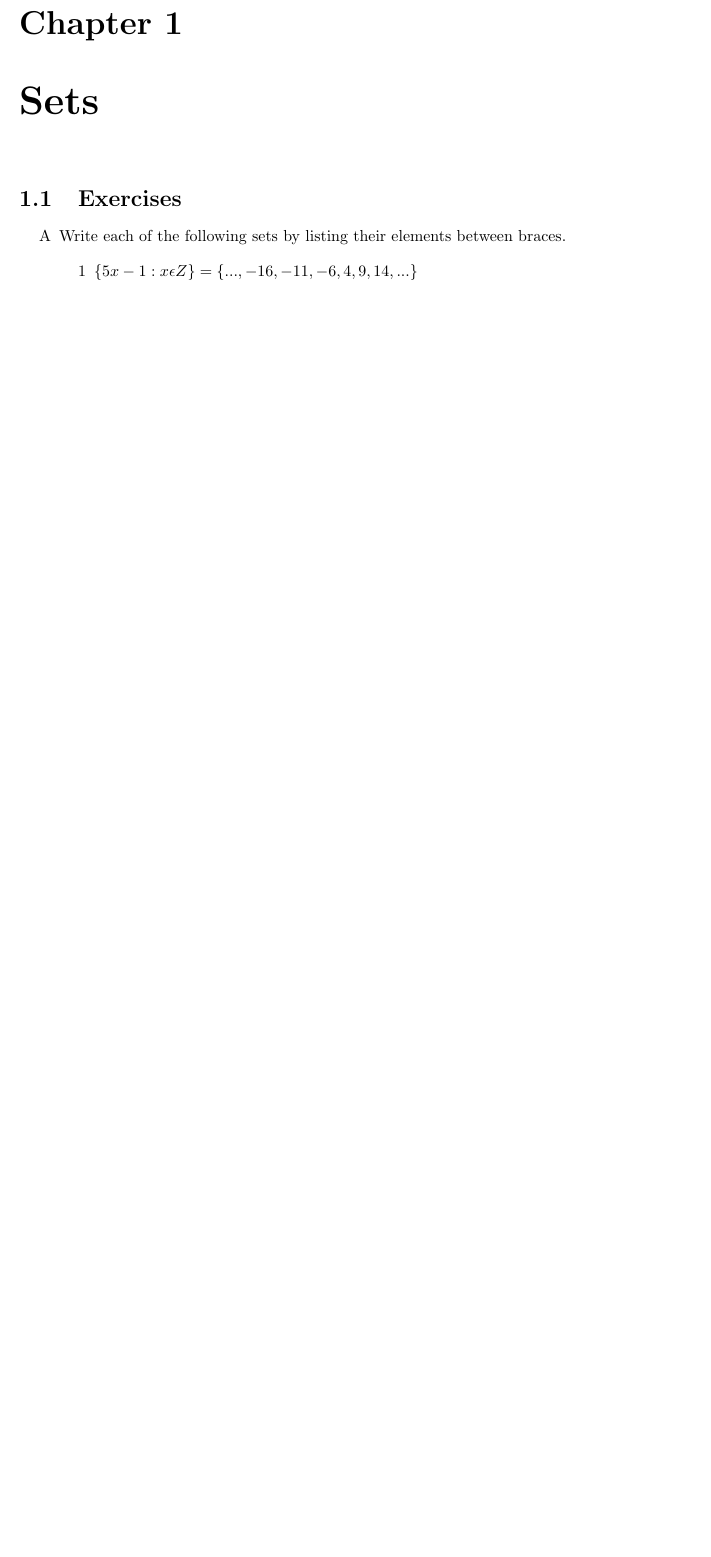
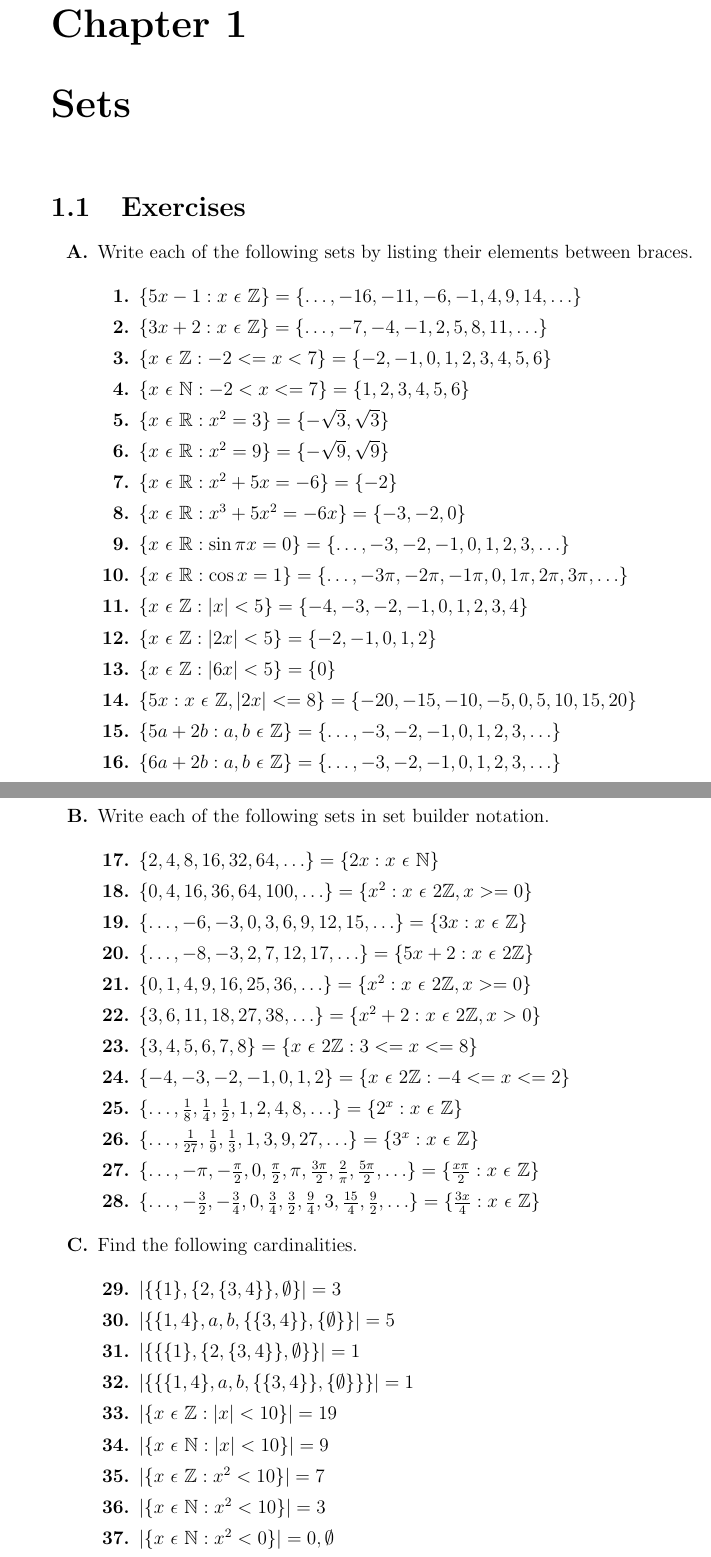
Before and after one commit to cksisu/bop, a LaTeX document (main.tex, which reads chapters/ex1_1.tex): part of page 4 of 4 before the commit and two parts of pages 4 and 5 of 5 after it, the two joined at a grey line, cut so that both start at the same text, the shorter picture padded with empty space. Compiled offline with pdfLaTeX.

Commit message:
Almost done with ex1_1

```diff
--- a/chapters/ex1_1.tex
+++ b/chapters/ex1_1.tex
@@ -1,20 +1,79 @@
-
+%% PREAMBLE %%
 \documentclass[../main.tex]{subfiles}
 \graphicspath{{\subfix{../images/}}}
 
+%% DOCUMENT %%
 \begin{document}
 
-\renewcommand{\labelenumi}{\Alph{enumi}}
+\renewcommand{\labelenumi}{\textbf{\Alph{enumi}.}}
 \begin{enumerate}
+
   \item Write each of the following sets by listing their elements between braces.
 
-    \renewcommand{\labelenumii}{\arabic{enumii}}
+    \renewcommand{\labelenumii}{\textbf{\arabic{enumii}.}}
     \begin{enumerate}
-      \item $\{5x-1: x \epsilon Z\} = \{..., -16, -11, -6, 4, 9, 14,...\}$
-      \item
+
+      \item $\{5x-1: x~\epsilon~\mathbb{Z}\} = \{\ldots, -16, -11, -6, -1, 4, 9, 14,\ldots\}$
+      \item $\{3x+2: x~\epsilon~\mathbb{Z}\} = \{\ldots, -7, -4, -1, 2, 5, 8, 11,\ldots\}$
+      \item $\{x~\epsilon~\mathbb{Z}: -2 <= x <7\} = \{-2, -1, 0, 1, 2, 3, 4, 5, 6\}$
+      \item $\{x~\epsilon~\mathbb{N}: -2 < x <= 7\} = \{1, 2, 3, 4, 5, 6\}$
+      \item $\{x~\epsilon~\mathbb{R}: x^2 = 3\} = \{-\sqrt3, \sqrt3\}$
+
+      \item $\{x~\epsilon~\mathbb{R}: x^2 = 9\} = \{-\sqrt9, \sqrt9\}$
+      \item $\{x~\epsilon~\mathbb{R}: x^2 + 5x = -6\} = \{-2\}$
+      \item $\{x~\epsilon~\mathbb{R}: x^3 + 5x^2 = -6x\} = \{-3, -2, 0\}$
+      \item $\{x~\epsilon~\mathbb{R}: \sin \pi x = 0\} = \{\ldots, -3, -2, -1, 0, 1, 2, 3, \ldots\}$
+      \item $\{x~\epsilon~\mathbb{R}: \cos x = 1\} = \{\ldots, -3\pi , -2\pi , -1\pi , 0, 1\pi , 2\pi , 3\pi , \ldots\}$
+
+      \item $\{x~\epsilon~\mathbb{Z}: |x| < 5\} = \{-4, -3, -2, -1, 0, 1, 2, 3, 4\}$
+      \item $\{x~\epsilon~\mathbb{Z}: |2x| < 5\} = \{-2, -1, 0, 1, 2\}$
+      \item $\{x~\epsilon~\mathbb{Z}: |6x| < 5\} = \{0\}$
+      \item $\{5x: x~\epsilon~\mathbb{Z}, |2x| <= 8\} = \{-20, -15, -10, -5, 0, 5, 10, 15, 20\}$
+      \item $\{5a + 2b: a, b~\epsilon~\mathbb{Z}\} = \{\ldots, -3, -2, -1, 0, 1, 2, 3, \ldots\}$
+
+      \item $\{6a + 2b: a, b~\epsilon~\mathbb{Z}\} = \{\ldots, -3, -2, -1, 0, 1, 2, 3, \ldots\}$
+
+    \end{enumerate}
+
+  \item Write each of the following sets in set builder notation.
+
+    \begin{enumerate}[resume]
+
+      \item $\{2, 4, 8, 16, 32, 64, \ldots\} = \{2x: x~\epsilon~\mathbb{N}\}$
+      \item $\{0, 4, 16, 36, 64, 100, \ldots\} = \{x^2: x~\epsilon~2\mathbb{Z}, x >= 0\}$
+      \item $\{\ldots, -6, -3, 0, 3, 6, 9, 12, 15, \ldots\} = \{3x: x~\epsilon~\mathbb{Z}\}$
+      \item $\{\ldots, -8, -3, 2, 7, 12, 17, \ldots\} = \{5x+2: x~\epsilon~2\mathbb{Z}\}$
+      \item $\{0, 1, 4, 9, 16, 25, 36, \ldots\} = \{x^2: x~\epsilon~2\mathbb{Z}, x >= 0\}$
+
+      \item $\{3, 6, 11, 18, 27, 38, \ldots\} = \{x^2+2: x~\epsilon~2\mathbb{Z}, x > 0\}$
+      \item $\{3, 4, 5, 6, 7, 8\} = \{x~\epsilon~2\mathbb{Z}: 3 <= x <= 8\}$
+      \item $\{-4, -3, -2, -1, 0, 1, 2\} = \{x~\epsilon~2\mathbb{Z}: -4 <= x <= 2\}$
+      \item $\{\ldots, \frac{1}{8}, \frac{1}{4}, \frac{1}{2}, 1, 2, 4, 8, \ldots\} = \{2^x: x~\epsilon~\mathbb{Z}\}$
+      \item $\{\ldots, \frac{1}{27}, \frac{1}{9}, \frac{1}{3}, 1, 3, 9, 27, \ldots\} = \{3^x: x~\epsilon~\mathbb{Z}\}$
+
+      \item $\{\ldots, -\pi, -\frac{\pi}{2}, 0, \frac{\pi}{2}, \pi, \frac{3\pi}{2}, \frac{2}{\pi}, \frac{5\pi}{2}, \ldots\} = \{\frac{x\pi}{2}: x~\epsilon~\mathbb{Z}\}$
+      \item $\{\ldots, -\frac{3}{2}, -\frac{3}{4}, 0, \frac{3}{4}, \frac{3}{2}, \frac{9}{4}, 3, \frac{15}{4}, \frac{9}{2}, \ldots\} = \{\frac{3x}{4}: x~\epsilon~\mathbb{Z}\}$
+
+    \end{enumerate}
+
+  \item Find the following cardinalities.
+
+    \begin{enumerate}[resume]
+
+      \item $|\{\{1\}, \{2, \{3, 4\}\}, \emptyset \}| = 3$
+      \item $|\{\{1, 4\}, a, b, \{\{3, 4\}\}, \{ \emptyset \}\}| = 5$
+      \item $|\{\{\{1\}, \{2, \{3, 4\}\}, \emptyset \}\}| = 1$
+      \item $|\{\{\{1, 4\}, a, b, \{\{3, 4\}\}, \{ \emptyset \}\}\}| = 1$
+      \item $|\{x~\epsilon~\mathbb{Z} : |x| < 10\}| = 19$
+
+      \item $|\{x~\epsilon~\mathbb{N} : |x| < 10\}| = 9$
+      \item $|\{x~\epsilon~\mathbb{Z} : x^2 < 10\}| = 7$
+      \item $|\{x~\epsilon~\mathbb{N} : x^2 < 10\}| = 3$
+      \item $|\{x~\epsilon~\mathbb{N} : x^2 < 0\}| = 0, \emptyset$
+      \item $|\{x~\epsilon~\mathbb{N} : 5x <= 20\}| = 4$
+
     \end{enumerate}
 
 \end{enumerate}
 
-
 \end{document}
--- a/main.tex
+++ b/main.tex
@@ -1,12 +1,15 @@
-\documentclass[14pt]{report}
+%% PREAMBLE %%
+\documentclass[12pt]{report}
 \usepackage[utf8]{inputenc}
 \usepackage{geometry}
-\geometry{letterpaper, portrait, margin=1in}
+\geometry{letterpaper, portrait}
 
 \usepackage{graphicx}
 \graphicspath{{./images/}}
 
+\usepackage{enumitem}
 \usepackage{amsmath}
+\usepackage{amsfonts}
 \usepackage{subfiles} % Best loaded last in the preamble
 
 \title{BOOK OF PROOF EXERCISES}
```
Also changed, not shown: main.pdf, main.tex (3 more changed lines), 4 other files.
